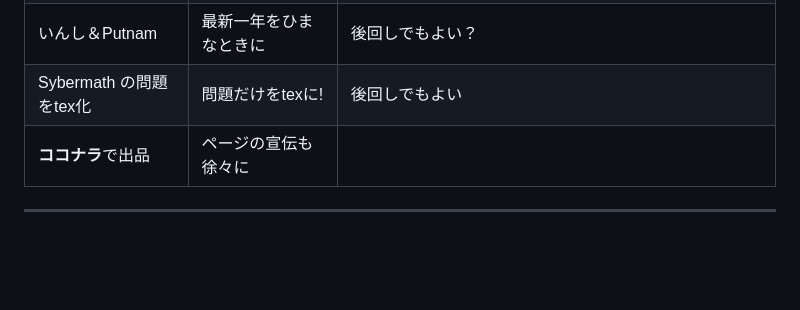
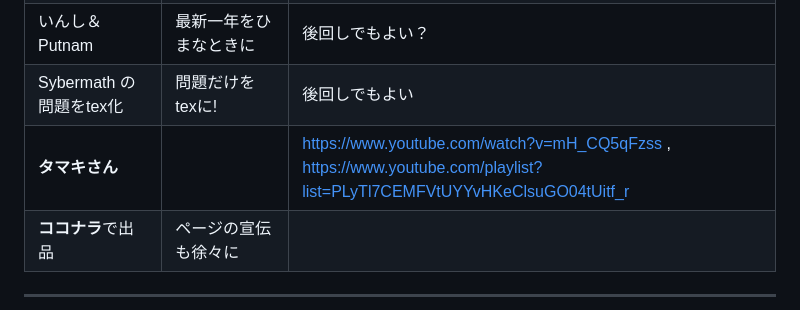
Before and after one commit to Masu22/masu22.github.io, a Markdown page: README.md, the part around the change. Drawn GitHub-style; blank space fills up the shorter version.

```diff
--- a/README.md
+++ b/README.md
@@ -53,6 +53,7 @@
 |**なかけん 大学過去問**|K,Tの最新一年分を解きたい|**河野さんの動画**参考になるかも？|
 |いんし＆Putnam|最新一年をひまなときに|後回しでもよい？|
 |Sybermath の問題をtex化|問題だけをtexに!|後回しでもよい|
+|**タマキさん**||https://www.youtube.com/watch?v=mH_CQ5qFzss , https://www.youtube.com/playlist?list=PLyTl7CEMFVtUYYvHKeClsuGO04tUitf_r|
 |**ココナラ**で出品|ページの宣伝も徐々に||
 
 ---
```
